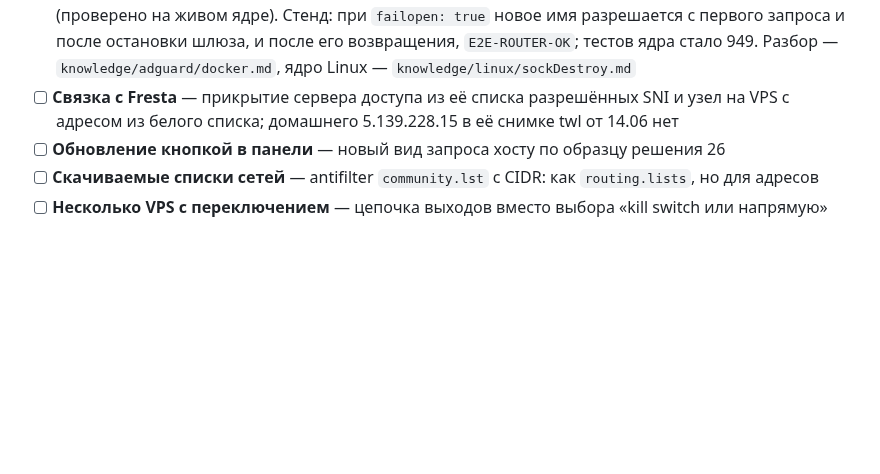
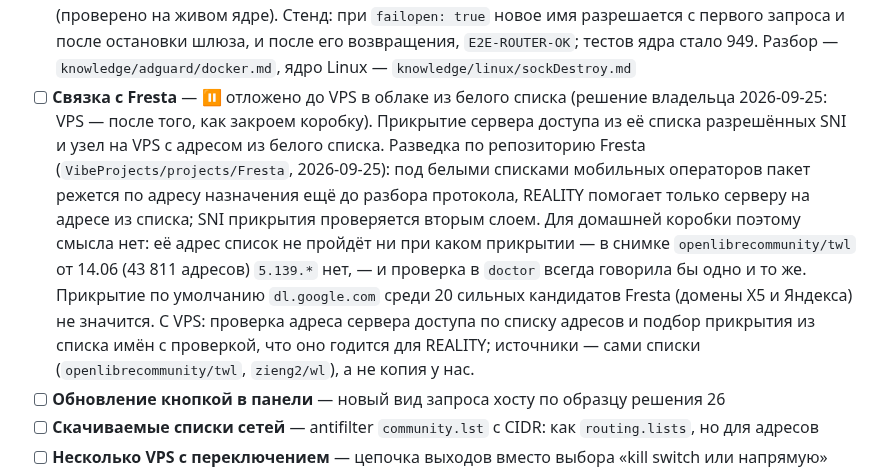
Before and after one commit to borodatych/VibeDPN, a Markdown page: docs/roadmap.md, the part around the change. Drawn GitHub-style; blank space fills up the shorter version.

Commit message:
docs(roadmap): связка с Fresta отложена до VPS из белого списка — разведка и почему

```diff
--- a/docs/roadmap.md
+++ b/docs/roadmap.md
@@ -238,7 +238,10 @@
   Проверено: 13 новых тестов (сообщения netlink на байтах, выбор соединений, отказы ядра, таблица переключений `PUT /routing`, `dns_uplink`), закрытие живого соединения ядром Linux в контейнере ядра на colima; стенд `router.sh` — AAAA в `full` проверяется кодом NOERROR, а после `mode off`, `mode full`, `upstream wg-stand` и `upstream vps` новое имя разрешается с первого запроса, и ядро пишет о закрытии: `E2E-ROUTER-OK`. На прежнем коде стенд этими проверками не гонялся; тот же первый запрос в замере давал SERVFAIL 6 из 6.
   Дополнение (2026-09-25): при `routing.failopen: true` путь запросов AdGuard меняет и сторож выхода — молчащий шлюз уводит их напрямую, ответивший возвращает; соединения закрываются по его событию в журнале. `vibedpn doctor` на коробке с AdGuard пишет `dns reconnect`: ядро спрошено закрыть несуществующий сокет — `ENOENT` значит умеет, `EOPNOTSUPP` — собрано без опции (проверено на живом ядре). Стенд: при `failopen: true` новое имя разрешается с первого запроса и после остановки шлюза, и после его возвращения, `E2E-ROUTER-OK`; тестов ядра стало 949.
   Разбор — `knowledge/adguard/docker.md`, ядро Linux — `knowledge/linux/sockDestroy.md`
-- [ ] **Связка с Fresta** — прикрытие сервера доступа из её списка разрешённых SNI и узел на VPS с адресом из белого списка; домашнего 5.139.228.15 в её снимке twl от 14.06 нет
+- [ ] **Связка с Fresta** — ⏸ отложено до VPS в облаке из белого списка (решение владельца 2026-09-25: VPS — после того, как закроем коробку). Прикрытие сервера доступа из её списка разрешённых SNI и узел на VPS с адресом из белого списка.
+  Разведка по репозиторию Fresta (`VibeProjects/projects/Fresta`, 2026-09-25): под белыми списками мобильных операторов пакет режется по адресу назначения ещё до разбора протокола, REALITY помогает только серверу на адресе из списка; SNI прикрытия проверяется вторым слоем.
+  Для домашней коробки поэтому смысла нет: её адрес список не пройдёт ни при каком прикрытии — в снимке `openlibrecommunity/twl` от 14.06 (43 811 адресов) `5.139.*` нет, — и проверка в `doctor` всегда говорила бы одно и то же. Прикрытие по умолчанию `dl.google.com` среди 20 сильных кандидатов Fresta (домены X5 и Яндекса) не значится.
+  С VPS: проверка адреса сервера доступа по списку адресов и подбор прикрытия из списка имён с проверкой, что оно годится для REALITY; источники — сами списки (`openlibrecommunity/twl`, `zieng2/wl`), а не копия у нас.
 - [ ] **Обновление кнопкой в панели** — новый вид запроса хосту по образцу решения 26
 - [ ] **Скачиваемые списки сетей** — antifilter `community.lst` с CIDR: как `routing.lists`, но для адресов
 - [ ] **Несколько VPS с переключением** — цепочка выходов вместо выбора «kill switch или напрямую»
```
